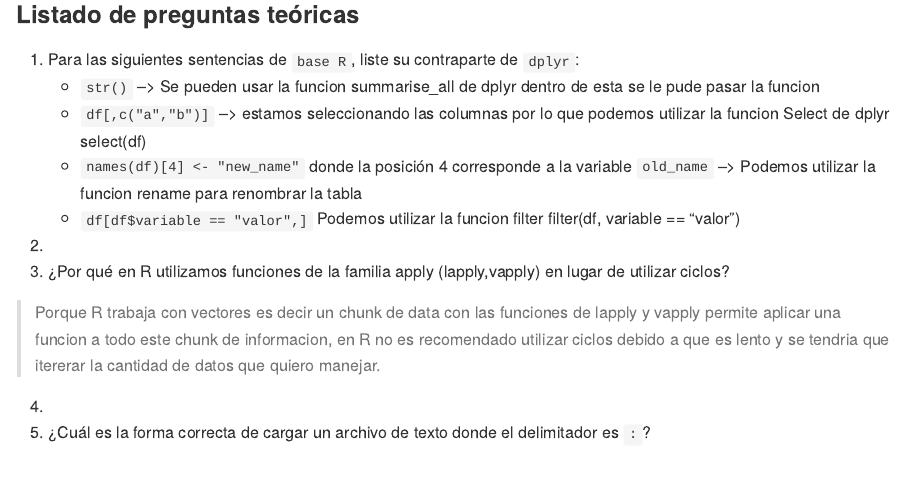
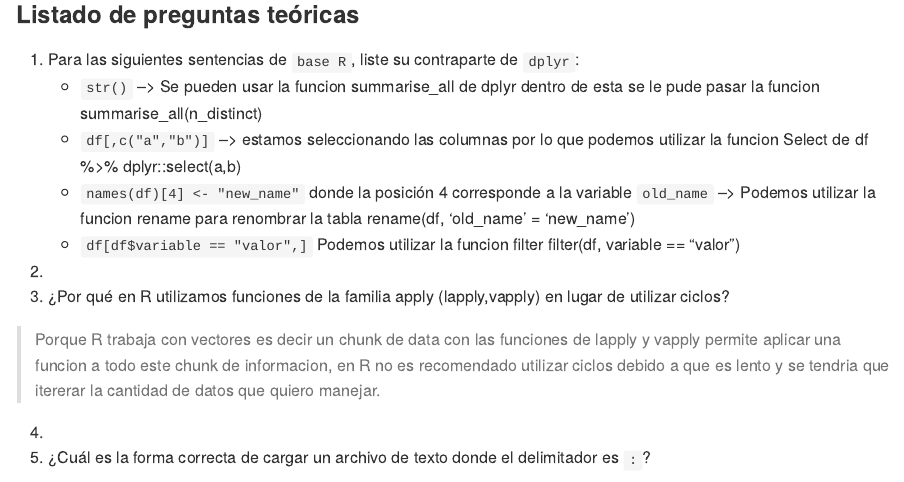
Before and after one commit to AlexanderPalencia/Data-Wrangling-UFM, an R Markdown document (partial/dw-2020-examen-parcial-1.Rmd): the page in a window 1100 px wide, from 860 px down. The pictures show the output file partial/dw-2020-examen-parcial-1.md that the author committed with the source, drawn offline in the style of GitHub.

Commit message:
parcial 1

```diff
--- a/partial/dw-2020-examen-parcial-1.Rmd
+++ b/partial/dw-2020-examen-parcial-1.Rmd
@@ -37,9 +37,9 @@
 ### Listado de preguntas teóricas
 
 1. Para las siguientes sentencias de `base R`, liste su contraparte de `dplyr`:
-    * `str()` -->  Se pueden usar la funcion summarise_all de dplyr dentro de esta se le pude pasar la funcion
-    * `df[,c("a","b")]` --> estamos seleccionando las columnas por lo que podemos utilizar la funcion Select de dplyr select(df)
-    * `names(df)[4] <- "new_name"` donde la posición 4 corresponde a la variable `old_name` --> Podemos utilizar la funcion rename para renombrar la tabla
+    * `str()` -->  Se pueden usar la funcion summarise_all de dplyr dentro de esta se le pude pasar la funcion summarise_all(n_distinct)
+    * `df[,c("a","b")]` --> estamos seleccionando las columnas por lo que podemos utilizar la funcion Select de df %>% dplyr::select(a,b)
+    * `names(df)[4] <- "new_name"` donde la posición 4 corresponde a la variable `old_name` --> Podemos utilizar la funcion rename para renombrar la tabla rename(df, 'old_name' = 'new_name')
     * `df[df$variable == "valor",]` Podemos utilizar la funcion filter filter(df, variable == "valor")
 
 2.
```
Also changed, not shown: partial/README.md, partial/dw-2020-examen-parcial-1.md.
